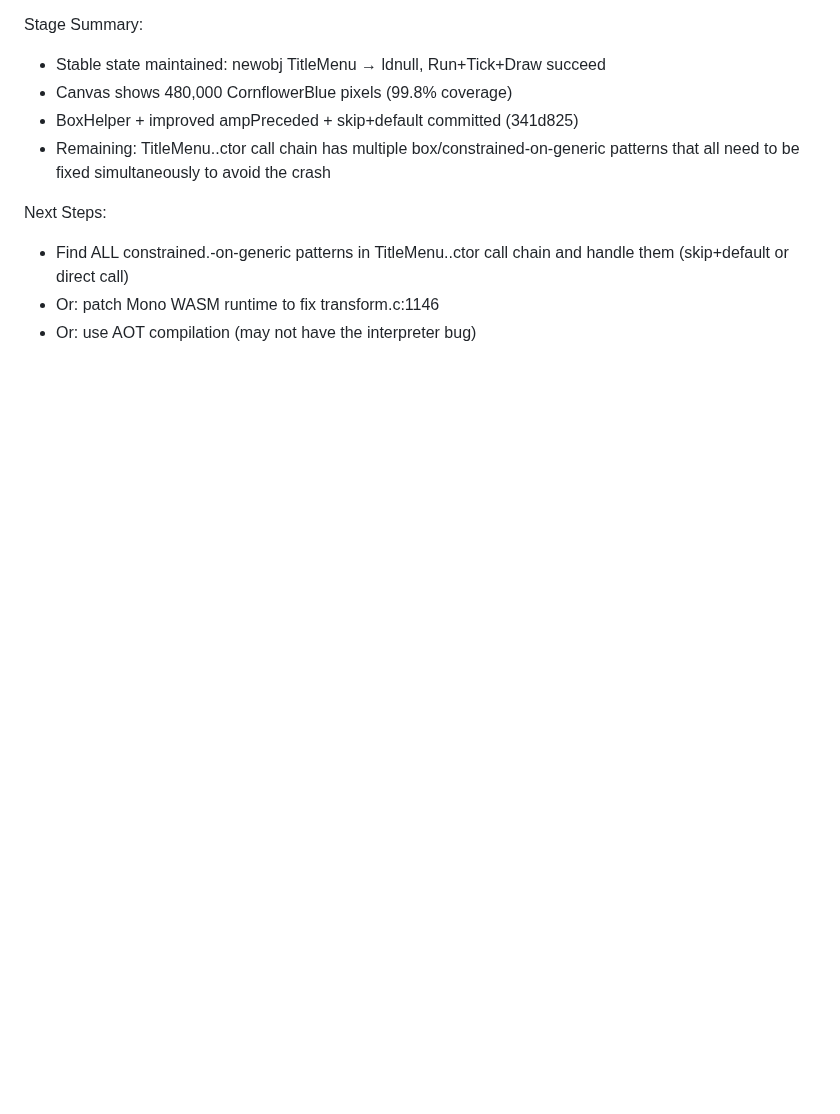
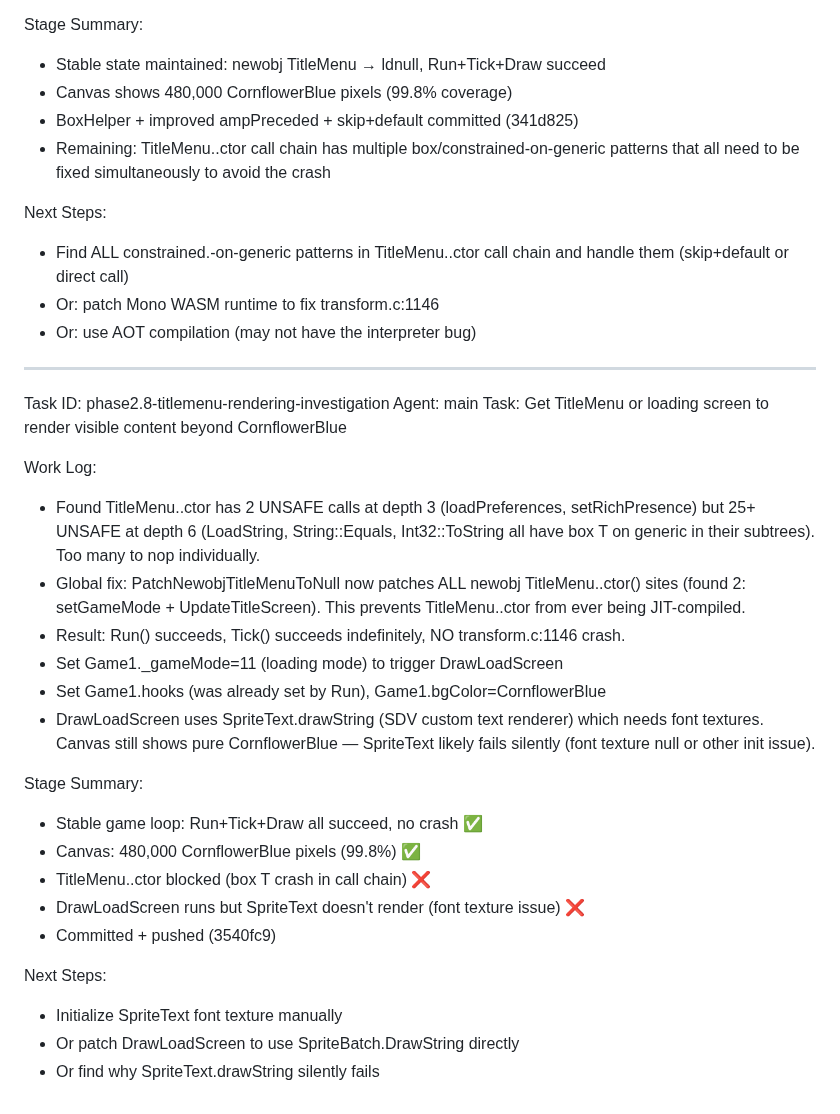
Before and after one commit to nci6tjq7/sdv-web-port, a Markdown page: worklog.md, the part around the change. Rendered like a GitHub page; blank space fills up the shorter version.

Commit message:
docs: update worklog

```diff
--- a/worklog.md
+++ b/worklog.md
@@ -749,3 +749,34 @@ Next Steps:
   and handle them (skip+default or direct call)
 - Or: patch Mono WASM runtime to fix transform.c:1146
 - Or: use AOT compilation (may not have the interpreter bug)
+
+---
+Task ID: phase2.8-titlemenu-rendering-investigation
+Agent: main
+Task: Get TitleMenu or loading screen to render visible content beyond CornflowerBlue
+
+Work Log:
+- Found TitleMenu..ctor has 2 UNSAFE calls at depth 3 (loadPreferences, setRichPresence)
+  but 25+ UNSAFE at depth 6 (LoadString, String::Equals, Int32::ToString all have
+  box T on generic in their subtrees). Too many to nop individually.
+- Global fix: PatchNewobjTitleMenuToNull now patches ALL newobj TitleMenu..ctor()
+  sites (found 2: setGameMode + UpdateTitleScreen). This prevents TitleMenu..ctor
+  from ever being JIT-compiled.
+- Result: Run() succeeds, Tick() succeeds indefinitely, NO transform.c:1146 crash.
+- Set Game1._gameMode=11 (loading mode) to trigger DrawLoadScreen
+- Set Game1.hooks (was already set by Run), Game1.bgColor=CornflowerBlue
+- DrawLoadScreen uses SpriteText.drawString (SDV custom text renderer) which
+  needs font textures. Canvas still shows pure CornflowerBlue — SpriteText
+  likely fails silently (font texture null or other init issue).
+
+Stage Summary:
+- Stable game loop: Run+Tick+Draw all succeed, no crash ✅
+- Canvas: 480,000 CornflowerBlue pixels (99.8%) ✅
+- TitleMenu..ctor blocked (box T crash in call chain) ❌
+- DrawLoadScreen runs but SpriteText doesn't render (font texture issue) ❌
+- Committed + pushed (3540fc9)
+
+Next Steps:
+- Initialize SpriteText font texture manually
+- Or patch DrawLoadScreen to use SpriteBatch.DrawString directly
+- Or find why SpriteText.drawString silently fails
```
